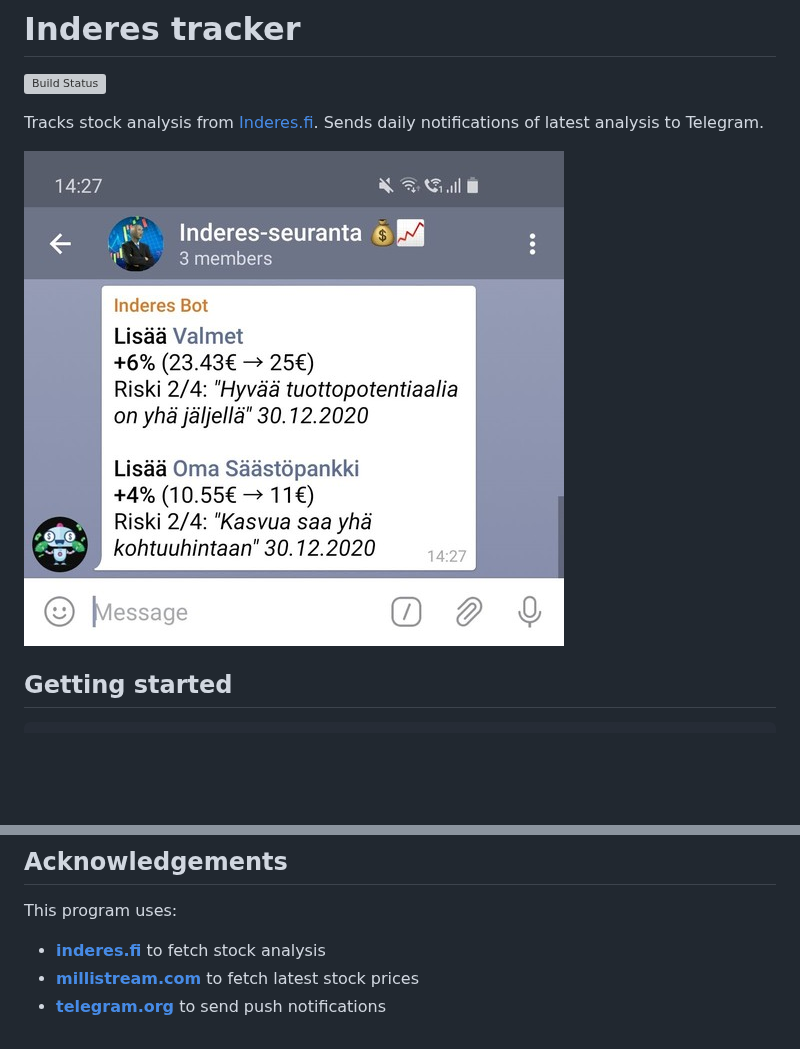
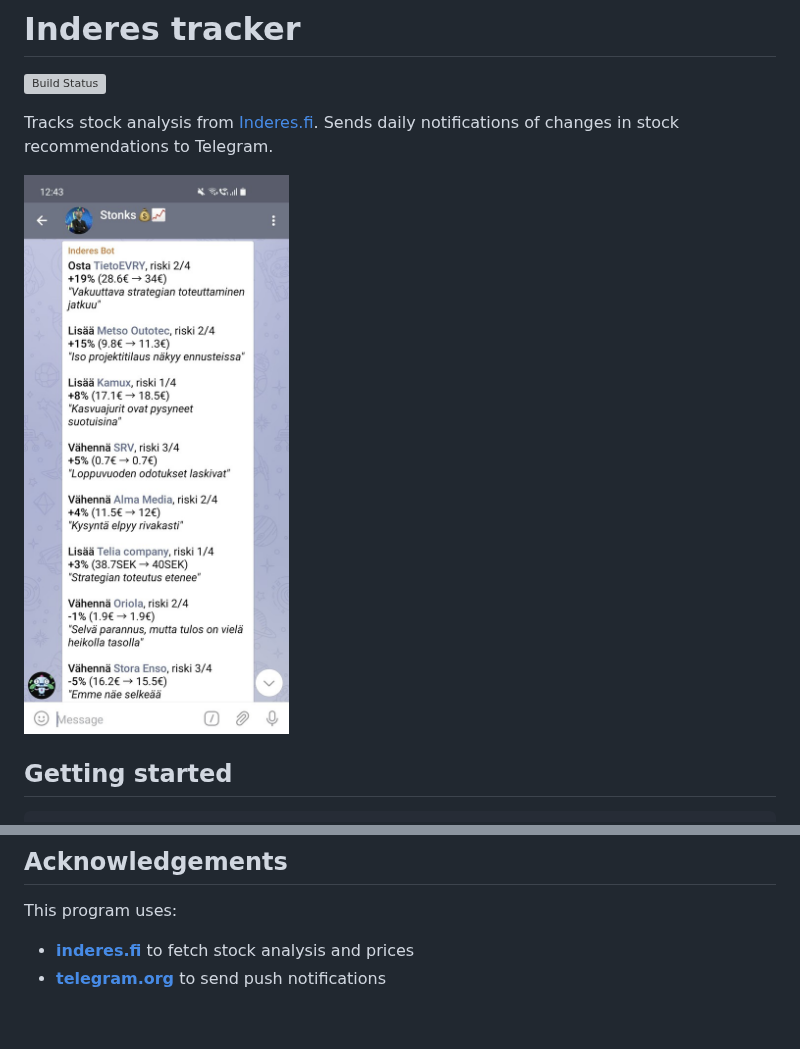
Before and after one commit to Vilsepi/inderes-tracker, a Markdown page: README.md, 2 parts joined by grey strips. GitHub-like rendering; pictures changed too: screenshot.jpg; blank space fills up the shorter version; grey boxes are pictures that could not be loaded.

Commit message:
Update readme and screenshot

```diff
--- a/README.md
+++ b/README.md
@@ -3,7 +3,7 @@
 
 [![Build Status](https://travis-ci.com/Vilsepi/inderes-tracker.svg?branch=main)](https://travis-ci.com/Vilsepi/inderes-tracker)
 
-Tracks stock analysis from [Inderes.fi](https://www.inderes.fi). Sends daily notifications of latest analysis to Telegram.
+Tracks stock analysis from [Inderes.fi](https://www.inderes.fi). Sends daily notifications of changes in stock recommendations to Telegram.
 
 ![Screenshot](screenshot.jpg)
 
@@ -38,6 +38,5 @@ This source code is provided as is. This code nor its authors do not provide fin
 
 This program uses:
 
-- [**inderes.fi**](https://www.inderes.fi/fi) to fetch stock analysis
-- [**millistream.com**](https://millistream.com/) to fetch latest stock prices
+- [**inderes.fi**](https://www.inderes.fi/fi) to fetch stock analysis and prices
 - [**telegram.org**](https://telegram.org/) to send push notifications
```
